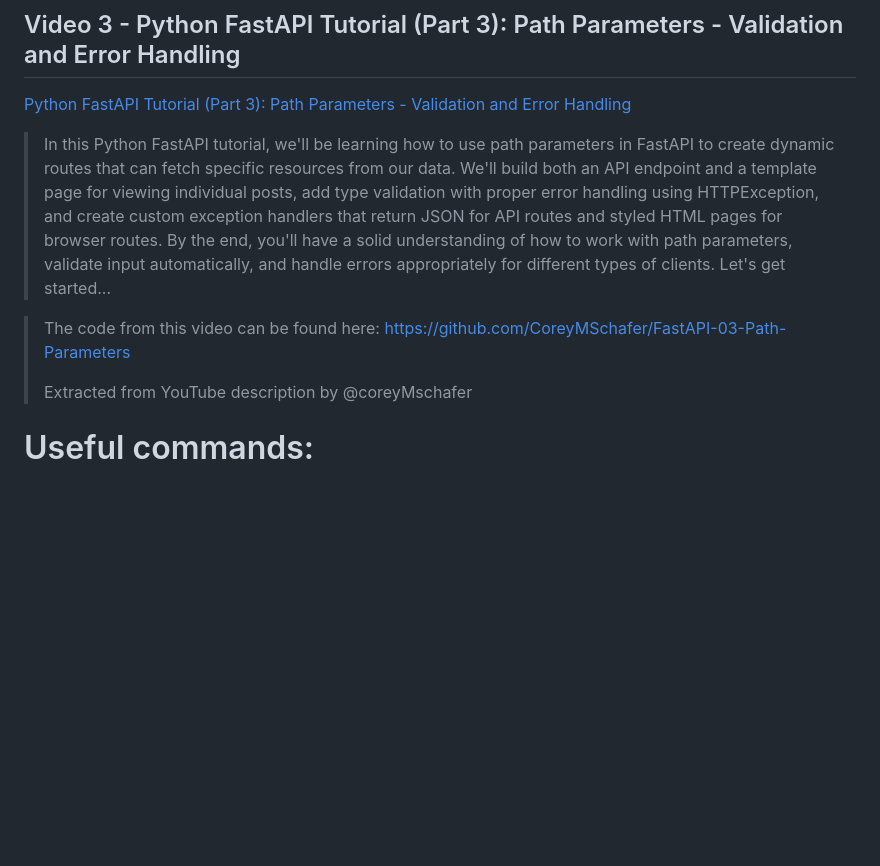
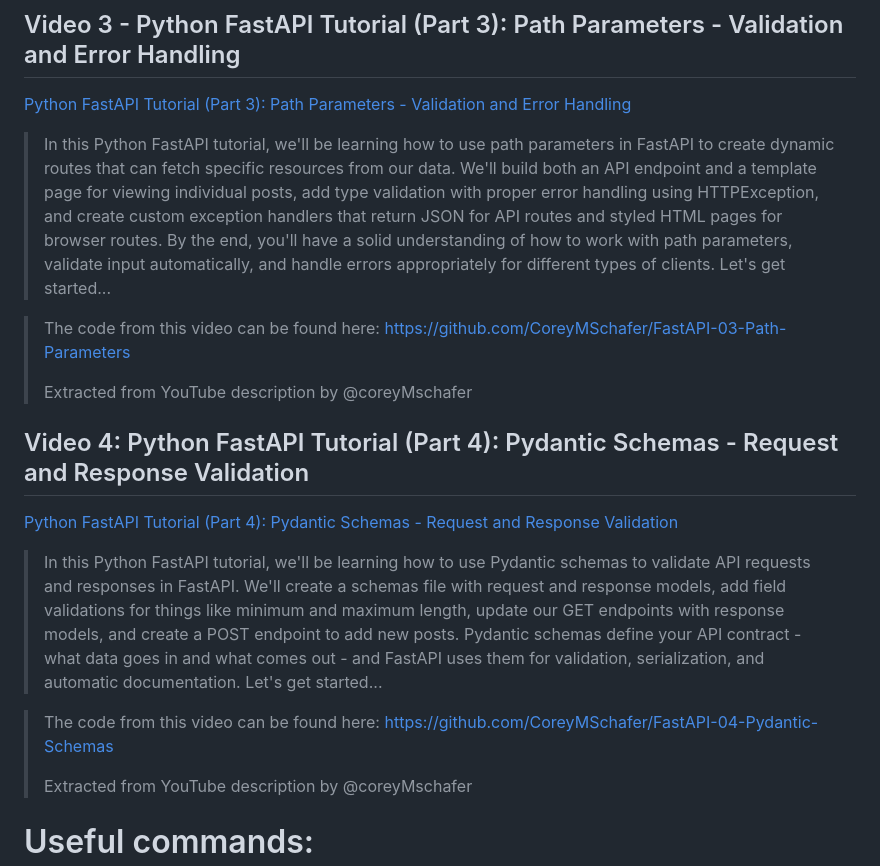
Before and after one commit to disouzam/fastapi-tutorial-by-corey-schafer, a Markdown page: README.md, the part around one of its changes. Drawn GitHub-style; blank space fills up the shorter version.

Commit message:
Update README with info about video 4

```diff
--- a/README.md
+++ b/README.md
@@ -33,6 +33,16 @@ Repository to follow along Python FastAPI Tutorial by Corey Schafer on YouTube -
 
 > The code from this video can be found here:
 > https://github.com/CoreyMSchafer/FastAPI-03-Path-Parameters
+>
+> Extracted from YouTube description by @coreyMschafer
+
+## Video 4: Python FastAPI Tutorial (Part 4): Pydantic Schemas - Request and Response Validation
+
+[Python FastAPI Tutorial (Part 4): Pydantic Schemas - Request and Response Validation](https://youtu.be/9GHxnttXxrA)
+
+> In this Python FastAPI tutorial, we'll be learning how to use Pydantic schemas to validate API requests and responses in FastAPI. We'll create a schemas file with request and response models, add field validations for things like minimum and maximum length, update our GET endpoints with response models, and create a POST endpoint to add new posts. Pydantic schemas define your API contract - what data goes in and what comes out - and FastAPI uses them for validation, serialization, and automatic documentation. Let's get started...
+
+> The code from this video can be found here: https://github.com/CoreyMSchafer/FastAPI-04-Pydantic-Schemas
 >
 > Extracted from YouTube description by @coreyMschafer
 
```
Also changed, not shown: other parts of README.md (+1 -1 lines).
